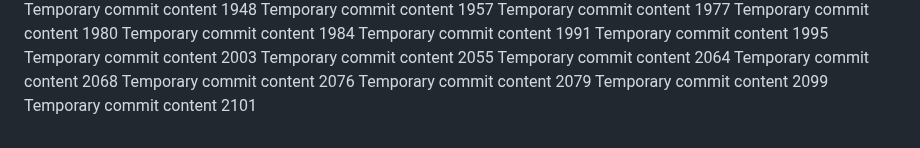
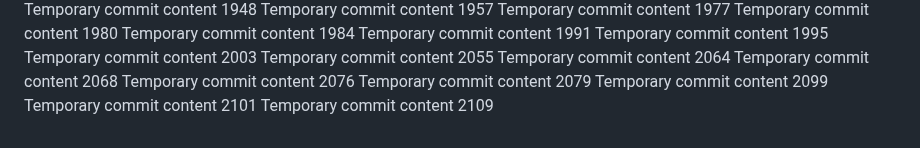
Before and after one commit to Chance27/p8105_hw1_sc5126, a Markdown page: report.md, the part around the change. Drawn GitHub-style.

Commit message:
Updated project documentation

```diff
--- a/report.md
+++ b/report.md
@@ -179,3 +179,4 @@ Temporary commit content 2076
 Temporary commit content 2079
 Temporary commit content 2099
 Temporary commit content 2101
+Temporary commit content 2109
```
